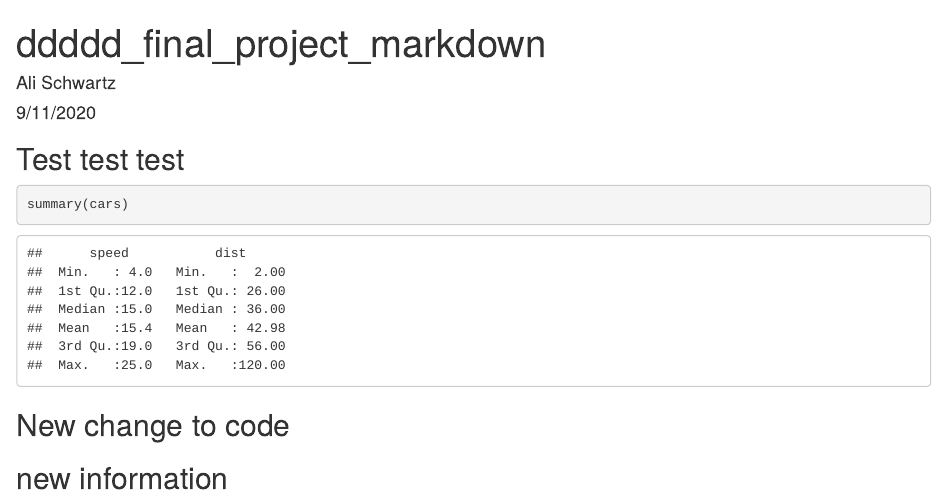
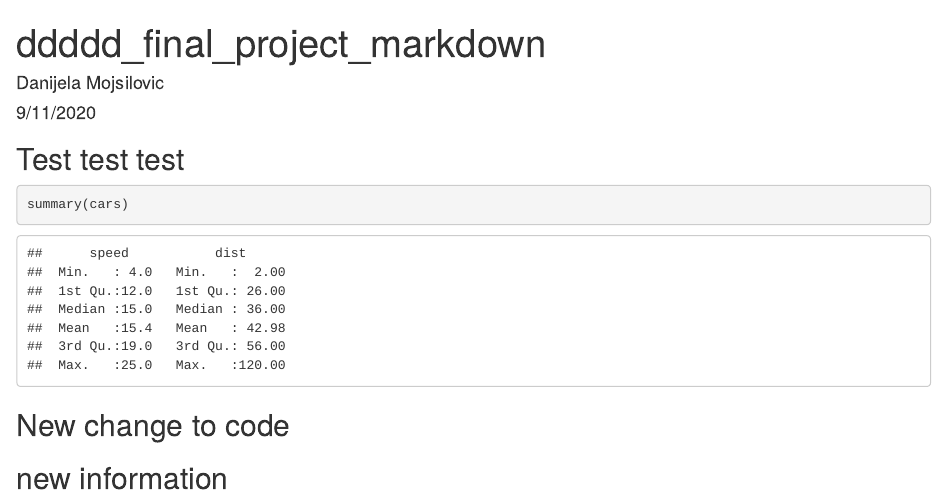
Before and after one commit to orzhov7/ddddd_final_project, an R Markdown document (ddddd_final_markdown.Rmd): the page in a window 1100 px wide, from its top. Rendered offline with R 4.5, knitr and Pandoc, with nearby package versions.

Commit message:
7th update DM

```diff
--- a/ddddd_final_markdown.Rmd
+++ b/ddddd_final_markdown.Rmd
@@ -1,6 +1,6 @@
 ---
 title: "ddddd_final_project_markdown"
-author: "Ali Schwartz"
+author: "Danijela Mojsilovic"
 date: "9/11/2020"
 output: html_document
 ---
```
